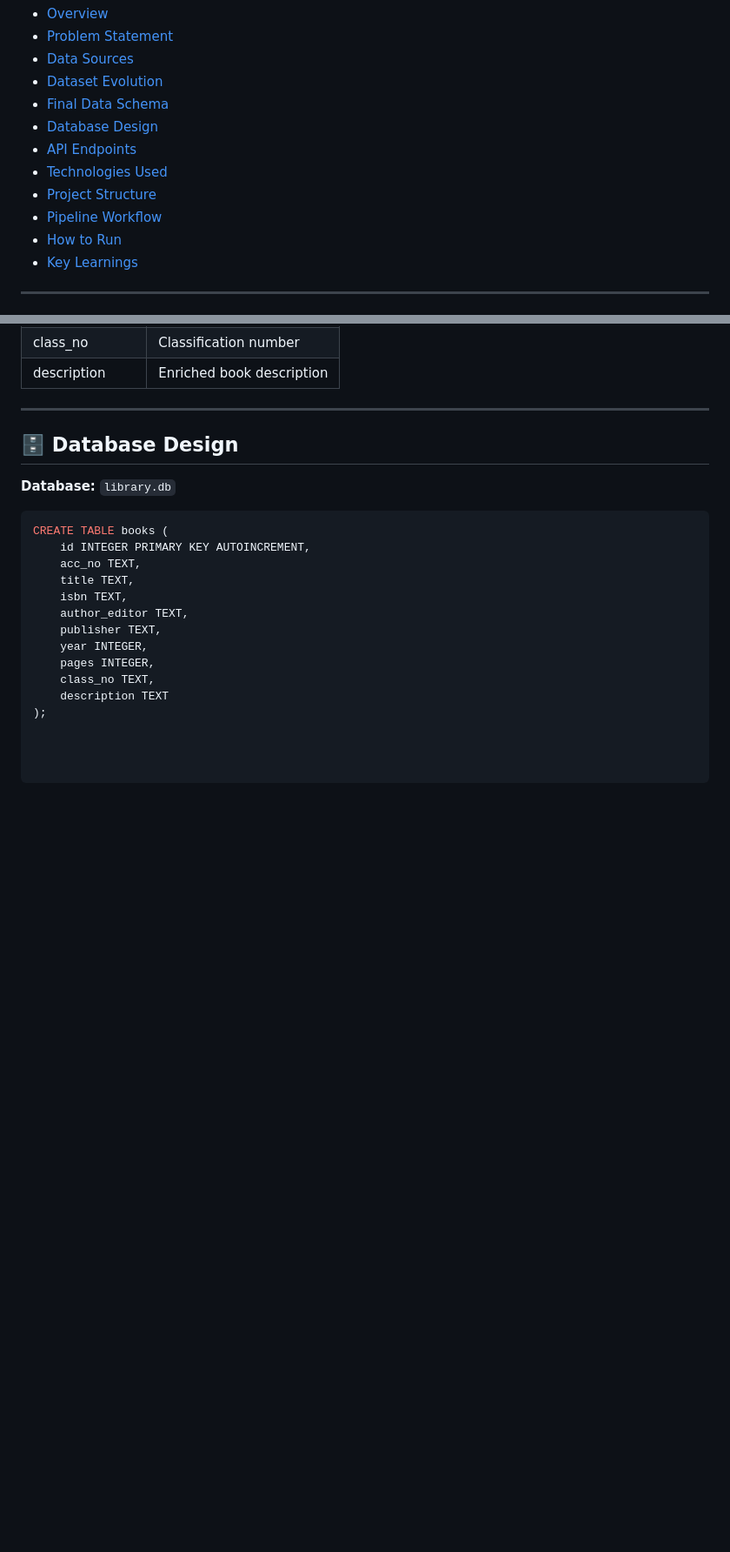
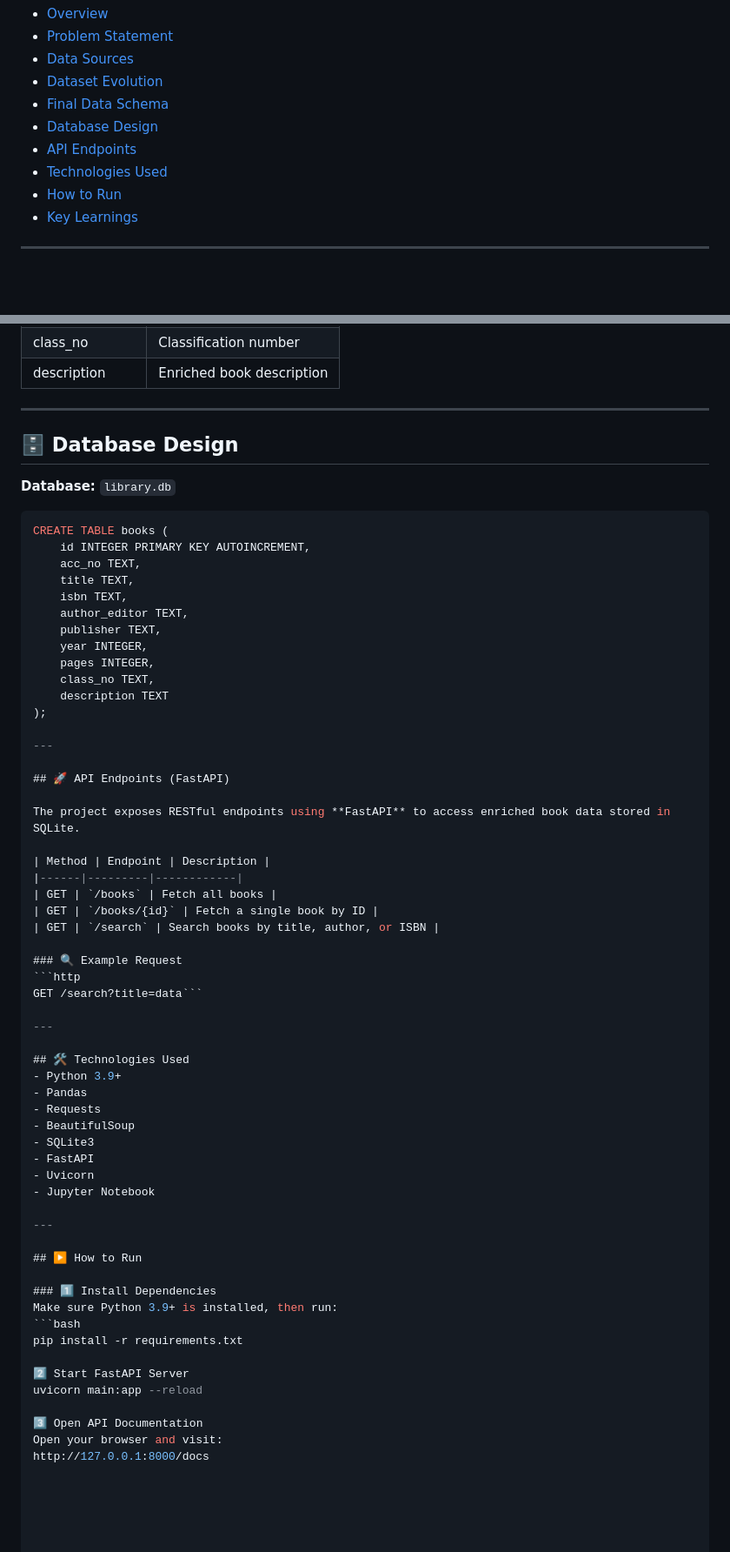
Before and after one commit to sahil-vasani/Big-Data-Engineering-, a Markdown page: README.md, 2 parts joined by grey strips. Shown at 87% size. GitHub-like rendering; blank space fills up the shorter version.

````diff
--- a/README.md
+++ b/README.md
@@ -14,8 +14,6 @@ A comprehensive data engineering pipeline to enrich library book records with mi
 - [Database Design](#-database-design)
 - [API Endpoints](#-api-endpoints-fastapi)
 - [Technologies Used](#-technologies-used)
-- [Project Structure](#-project-structure)
-- [Pipeline Workflow](#-pipeline-workflow)
 - [How to Run](#-how-to-run)
 - [Key Learnings](#-key-learnings)
 
@@ -171,3 +169,47 @@ CREATE TABLE books (
     class_no TEXT,
     description TEXT
 );
+
+---
+
+## 🚀 API Endpoints (FastAPI)
+
+The project exposes RESTful endpoints using **FastAPI** to access enriched book data stored in SQLite.
+
+| Method | Endpoint | Description |
+|------|---------|------------|
+| GET | `/books` | Fetch all books |
+| GET | `/books/{id}` | Fetch a single book by ID |
+| GET | `/search` | Search books by title, author, or ISBN |
+
+### 🔍 Example Request
+```http
+GET /search?title=data```
+
+---
+
+## 🛠 Technologies Used
+- Python 3.9+
+- Pandas
+- Requests
+- BeautifulSoup
+- SQLite3
+- FastAPI
+- Uvicorn
+- Jupyter Notebook
+
+---
+
+## ▶️ How to Run
+
+### 1️⃣ Install Dependencies
+Make sure Python 3.9+ is installed, then run:
+```bash
+pip install -r requirements.txt
+
+2️⃣ Start FastAPI Server
+uvicorn main:app --reload
+
+3️⃣ Open API Documentation
+Open your browser and visit:
+http://127.0.0.1:8000/docs
````
Also changed, not shown: other parts of README.md (+3 -3 lines).
